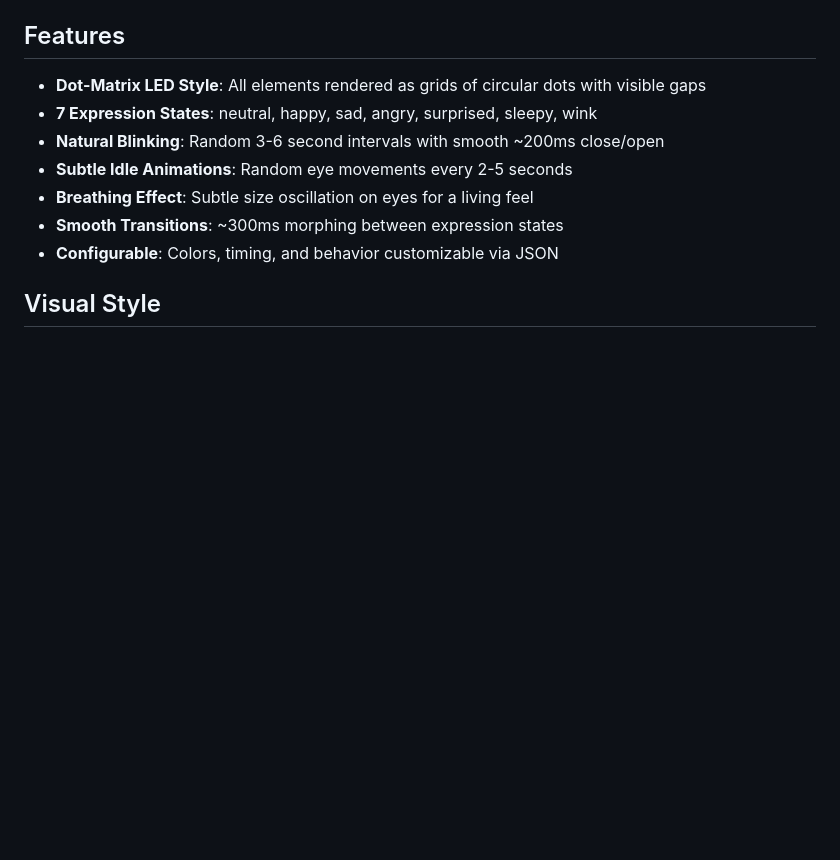
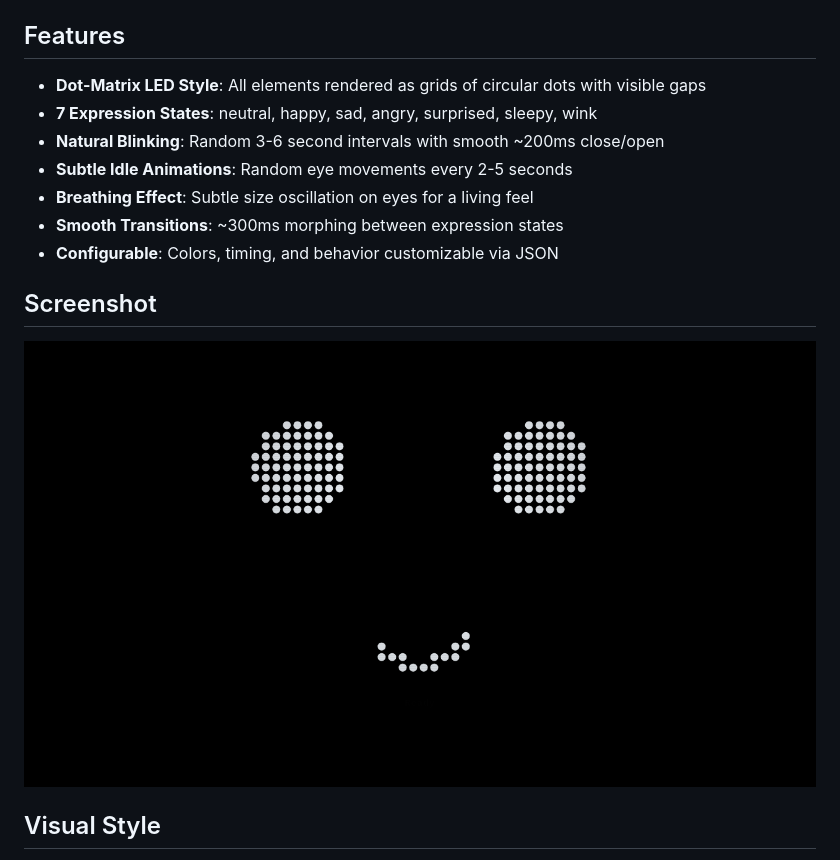
Before and after one commit to jamesclaw007/claw-face, a Markdown page: README.md, the part around the change. Drawn GitHub-style; pictures changed too: docs/screenshot.png (added); blank space fills up the shorter version.

Commit message:
Docs: add screenshot

```diff
--- a/README.md
+++ b/README.md
@@ -14,6 +14,10 @@ An animated dot-matrix LED face display for James Claw — white dots on black,
 - **Breathing Effect**: Subtle size oscillation on eyes for a living feel
 - **Smooth Transitions**: ~300ms morphing between expression states
 - **Configurable**: Colors, timing, and behavior customizable via JSON
+
+## Screenshot
+
+![Claw Face screenshot](docs/screenshot.png)
 
 ## Visual Style
 
```
